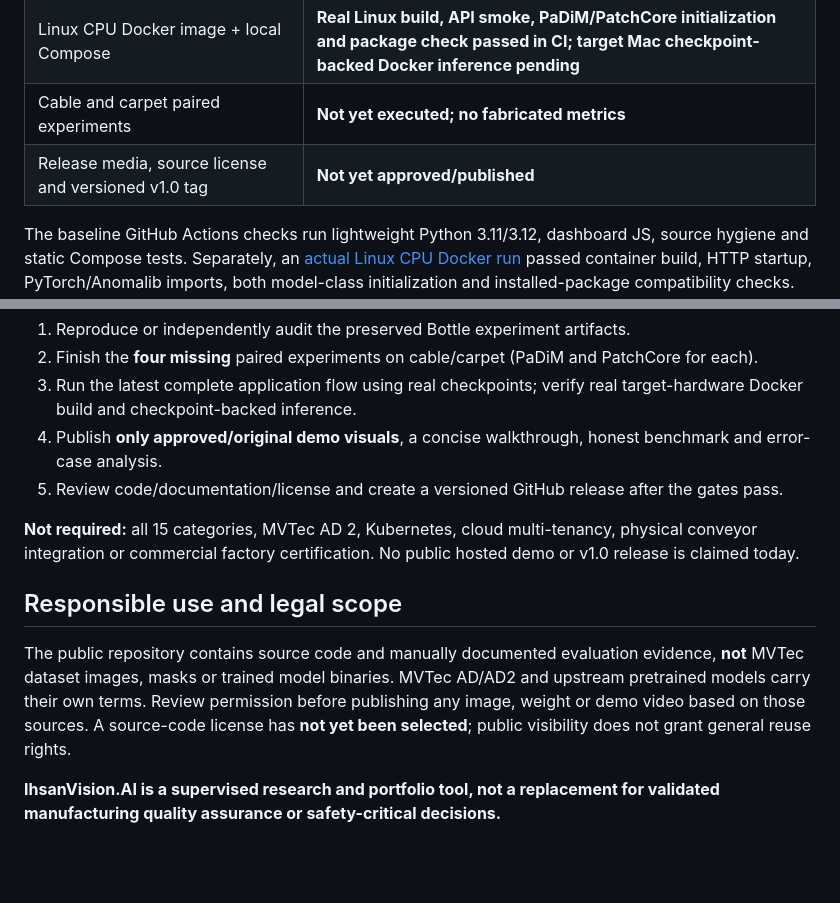
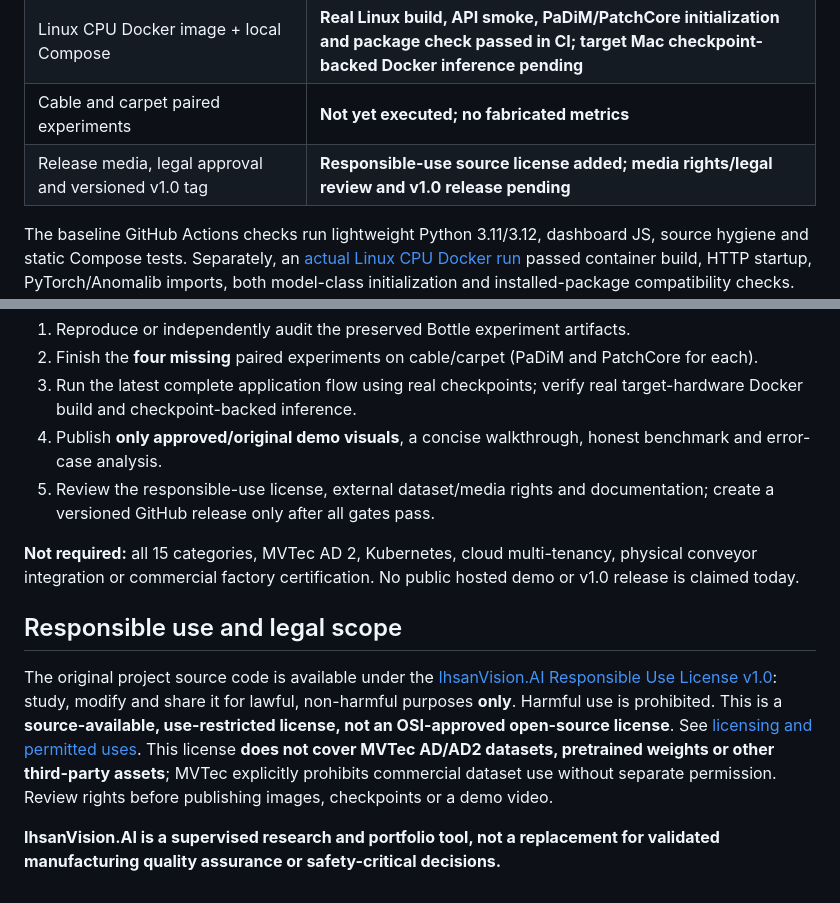
Before and after one commit to naim-munshi/ihsanvision-ai-industrial-anomaly-detection, a Markdown page: README.md, 2 parts joined by grey strips. Rendered like a GitHub page; blank space fills up the shorter version.

Commit message:
docs(license): align README.md with responsible-use permission and pending third-party rights review

```diff
--- a/README.md
+++ b/README.md
@@ -77,7 +77,7 @@ Training and public application hosting are **separate concerns**. Dataset image
 | Private checkpoint pins, staged model releases, local API security | **Offline regression tested; latest real-model verification pending** |
 | Linux CPU Docker image + local Compose | **Real Linux build, API smoke, PaDiM/PatchCore initialization and package check passed in CI; target Mac checkpoint-backed Docker inference pending** |
 | Cable and carpet paired experiments | **Not yet executed; no fabricated metrics** |
-| Release media, source license and versioned v1.0 tag | **Not yet approved/published** |
+| Release media, legal approval and versioned v1.0 tag | **Responsible-use source license added; media rights/legal review and v1.0 release pending** |
 
 The baseline GitHub Actions checks run lightweight Python 3.11/3.12, dashboard JS, source hygiene and static Compose tests. Separately, an [actual Linux CPU Docker run](https://github.com/naim-munshi/ihsanvision-ai-industrial-anomaly-detection/actions/runs/39100705980) passed container build, HTTP startup, PyTorch/Anomalib imports, both model-class initialization and installed-package compatibility checks. **Neither CI path executes checkpoint-backed PaDiM/PatchCore inference**. [Latest CI](https://github.com/naim-munshi/ihsanvision-ai-industrial-anomaly-detection/actions/workflows/ci.yml).
 
@@ -174,12 +174,12 @@ The immutable [portfolio v1.0 plan](docs/portfolio-v1-plan.md) defines observabl
 2. Finish the **four missing** paired experiments on cable/carpet (PaDiM and PatchCore for each).
 3. Run the latest complete application flow using real checkpoints; verify real target-hardware Docker build and checkpoint-backed inference.
 4. Publish **only approved/original demo visuals**, a concise walkthrough, honest benchmark and error-case analysis.
-5. Review code/documentation/license and create a versioned GitHub release after the gates pass.
+5. Review the responsible-use license, external dataset/media rights and documentation; create a versioned GitHub release only after all gates pass.
 
 **Not required:** all 15 categories, MVTec AD 2, Kubernetes, cloud multi-tenancy, physical conveyor integration or commercial factory certification. No public hosted demo or v1.0 release is claimed today.
 
 ## Responsible use and legal scope
 
-The public repository contains source code and manually documented evaluation evidence, **not** MVTec dataset images, masks or trained model binaries. MVTec AD/AD2 and upstream pretrained models carry their own terms. Review permission before publishing any image, weight or demo video based on those sources. A source-code license has **not yet been selected**; public visibility does not grant general reuse rights.
+The original project source code is available under the [IhsanVision.AI Responsible Use License v1.0](LICENSE): study, modify and share it for lawful, non-harmful purposes **only**. Harmful use is prohibited. This is a **source-available, use-restricted license, not an OSI-approved open-source license**. See [licensing and permitted uses](docs/licensing.md). This license **does not cover MVTec AD/AD2 datasets, pretrained weights or other third-party assets**; MVTec explicitly prohibits commercial dataset use without separate permission. Review rights before publishing images, checkpoints or a demo video.
 
 **IhsanVision.AI is a supervised research and portfolio tool, not a replacement for validated manufacturing quality assurance or safety-critical decisions.**
```
